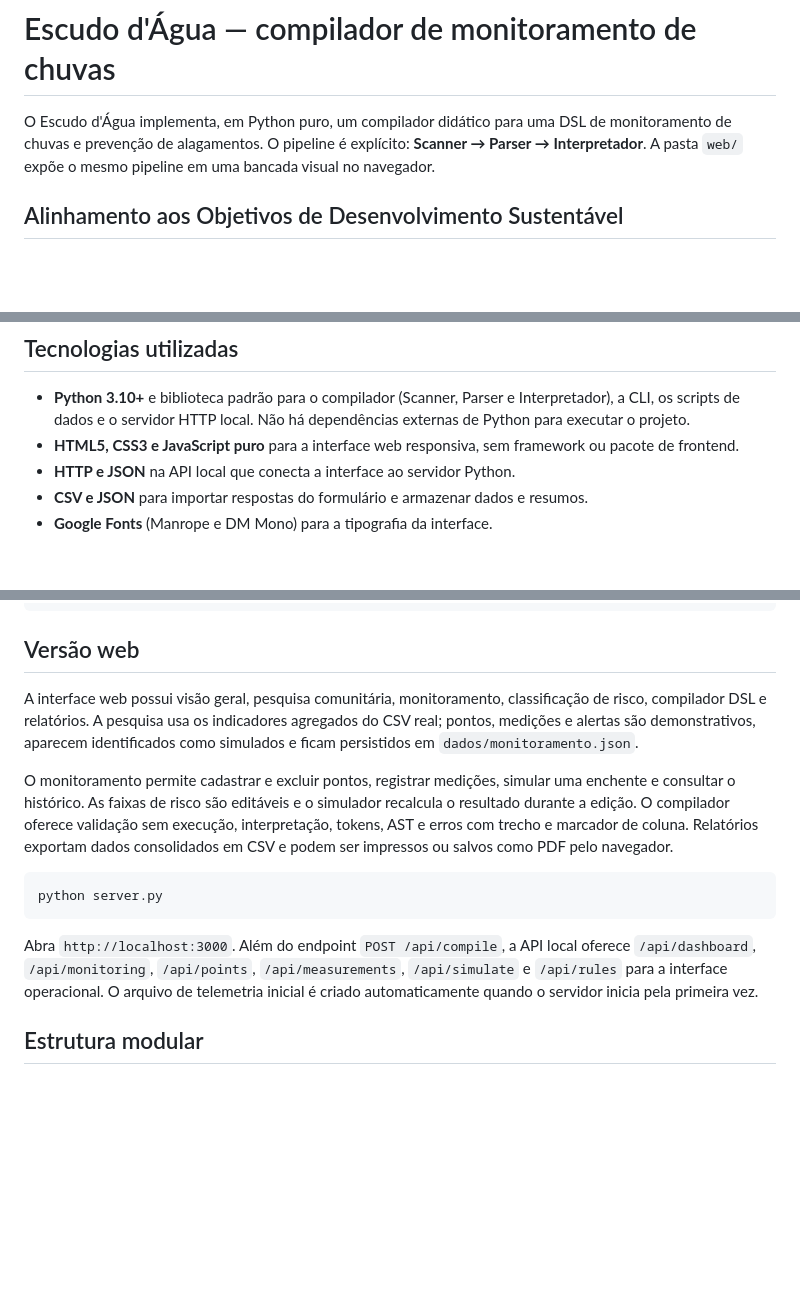
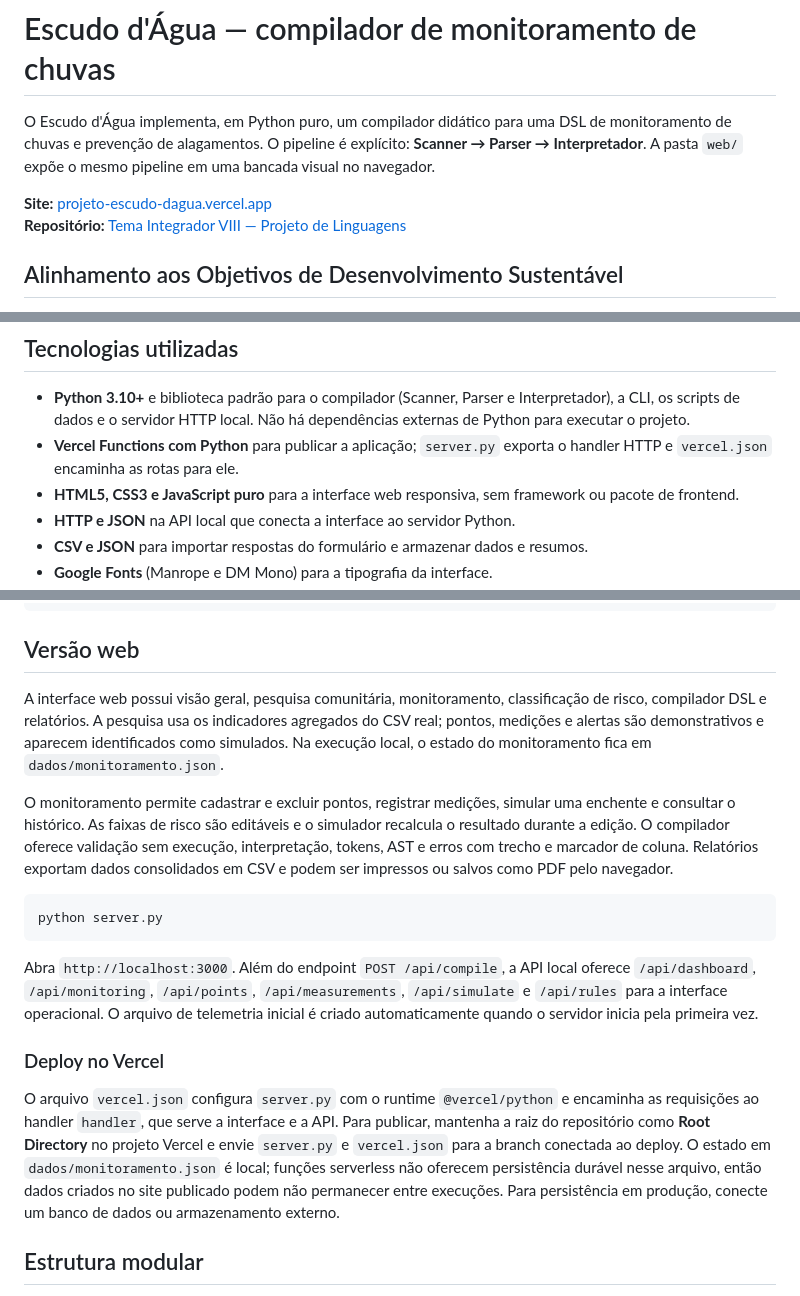
Before and after one commit to tielmuzi/Tema-Integrador-VIII-Projeto-de-Linguagens, a Markdown page: README.md, 3 parts joined by grey strips. Drawn GitHub-style; blank space fills up the shorter version.

```diff
--- a/README.md
+++ b/README.md
@@ -1,6 +1,9 @@
 # Escudo d'Água — compilador de monitoramento de chuvas
 
 O Escudo d'Água implementa, em Python puro, um compilador didático para uma DSL de monitoramento de chuvas e prevenção de alagamentos. O pipeline é explícito: **Scanner → Parser → Interpretador**. A pasta `web/` expõe o mesmo pipeline em uma bancada visual no navegador.
+
+**Site:** [projeto-escudo-dagua.vercel.app](https://projeto-escudo-dagua.vercel.app/)
+**Repositório:** [Tema Integrador VIII — Projeto de Linguagens](https://github.com/tielmuzi/Tema-Integrador-VIII-Projeto-de-Linguagens.git)
 
 ## Alinhamento aos Objetivos de Desenvolvimento Sustentável
 
@@ -13,6 +16,7 @@ Na versão atual, a pesquisa comunitária reúne evidências sobre impactos e pr
 ## Tecnologias utilizadas
 
 - **Python 3.10+** e biblioteca padrão para o compilador (Scanner, Parser e Interpretador), a CLI, os scripts de dados e o servidor HTTP local. Não há dependências externas de Python para executar o projeto.
+- **Vercel Functions com Python** para publicar a aplicação; `server.py` exporta o handler HTTP e `vercel.json` encaminha as rotas para ele.
 - **HTML5, CSS3 e JavaScript puro** para a interface web responsiva, sem framework ou pacote de frontend.
 - **HTTP e JSON** na API local que conecta a interface ao servidor Python.
 - **CSV e JSON** para importar respostas do formulário e armazenar dados e resumos.
@@ -101,7 +105,7 @@ done
 
 ## Versão web
 
-A interface web possui visão geral, pesquisa comunitária, monitoramento, classificação de risco, compilador DSL e relatórios. A pesquisa usa os indicadores agregados do CSV real; pontos, medições e alertas são demonstrativos, aparecem identificados como simulados e ficam persistidos em `dados/monitoramento.json`.
+A interface web possui visão geral, pesquisa comunitária, monitoramento, classificação de risco, compilador DSL e relatórios. A pesquisa usa os indicadores agregados do CSV real; pontos, medições e alertas são demonstrativos e aparecem identificados como simulados. Na execução local, o estado do monitoramento fica em `dados/monitoramento.json`.
 
 O monitoramento permite cadastrar e excluir pontos, registrar medições, simular uma enchente e consultar o histórico. As faixas de risco são editáveis e o simulador recalcula o resultado durante a edição. O compilador oferece validação sem execução, interpretação, tokens, AST e erros com trecho e marcador de coluna. Relatórios exportam dados consolidados em CSV e podem ser impressos ou salvos como PDF pelo navegador.
 
@@ -111,6 +115,10 @@ python server.py
 
 Abra `http://localhost:3000`. Além do endpoint `POST /api/compile`, a API local oferece `/api/dashboard`, `/api/monitoring`, `/api/points`, `/api/measurements`, `/api/simulate` e `/api/rules` para a interface operacional. O arquivo de telemetria inicial é criado automaticamente quando o servidor inicia pela primeira vez.
 
+### Deploy no Vercel
+
+O arquivo `vercel.json` configura `server.py` com o runtime `@vercel/python` e encaminha as requisições ao handler `handler`, que serve a interface e a API. Para publicar, mantenha a raiz do repositório como **Root Directory** no projeto Vercel e envie `server.py` e `vercel.json` para a branch conectada ao deploy. O estado em `dados/monitoramento.json` é local; funções serverless não oferecem persistência durável nesse arquivo, então dados criados no site publicado podem não permanecer entre execuções. Para persistência em produção, conecte um banco de dados ou armazenamento externo.
+
 ## Estrutura modular
 
 `src/scanner.py` concentra tokens e erros léxicos; `src/parser.py` contém a gramática e a AST; `src/interpretador.py` simula o domínio; `src/main.py` orquestra CLI e API; `scripts/integracao_forms.py` faz a conversão de dados; `exemplos/` guarda a matriz; `web/` é a camada de visualização.
```
